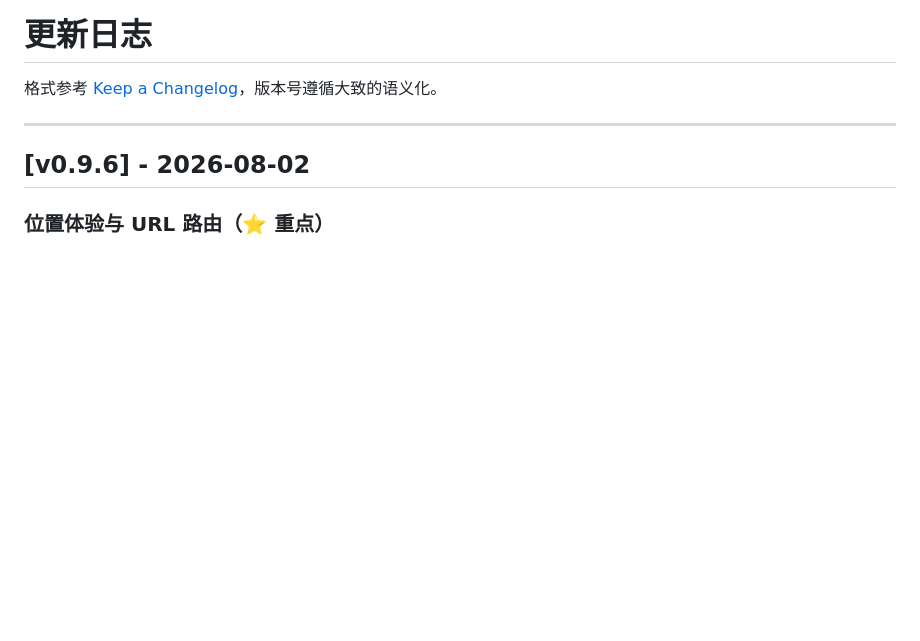
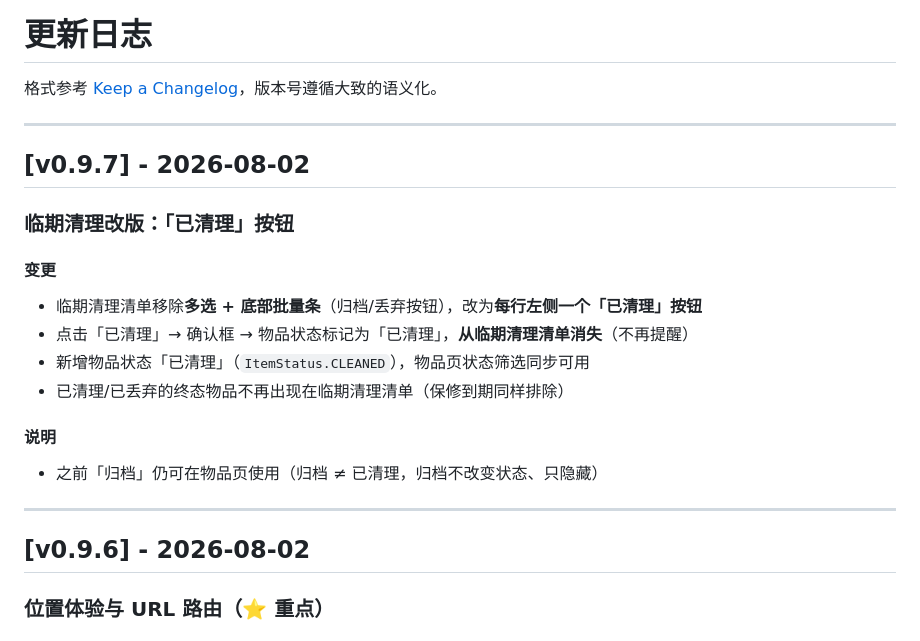
Before and after one commit to Simiely/homekeeper, a Markdown page: docs/02-更新日志(CHANGELOG).md, the part around the change. Rendered like a GitHub page; blank space fills up the shorter version.

Commit message:
docs: CHANGELOG 补 v0.9.7（临期清理已清理按钮改版）

```diff
--- a/docs/02-更新日志(CHANGELOG).md
+++ b/docs/02-更新日志(CHANGELOG).md
@@ -1,6 +1,21 @@
 # 更新日志
 
 格式参考 [Keep a Changelog](https://keepachangelog.com/)，版本号遵循大致的语义化。
+
+---
+
+## [v0.9.7] - 2026-08-02
+
+### 临期清理改版：「已清理」按钮
+
+#### 变更
+- 临期清理清单移除**多选 + 底部批量条**（归档/丢弃按钮），改为**每行左侧一个「已清理」按钮**
+- 点击「已清理」→ 确认框 → 物品状态标记为「已清理」，**从临期清理清单消失**（不再提醒）
+- 新增物品状态「已清理」（`ItemStatus.CLEANED`），物品页状态筛选同步可用
+- 已清理/已丢弃的终态物品不再出现在临期清理清单（保修到期同样排除）
+
+#### 说明
+- 之前「归档」仍可在物品页使用（归档 ≠ 已清理，归档不改变状态、只隐藏）
 
 ---
 
```
